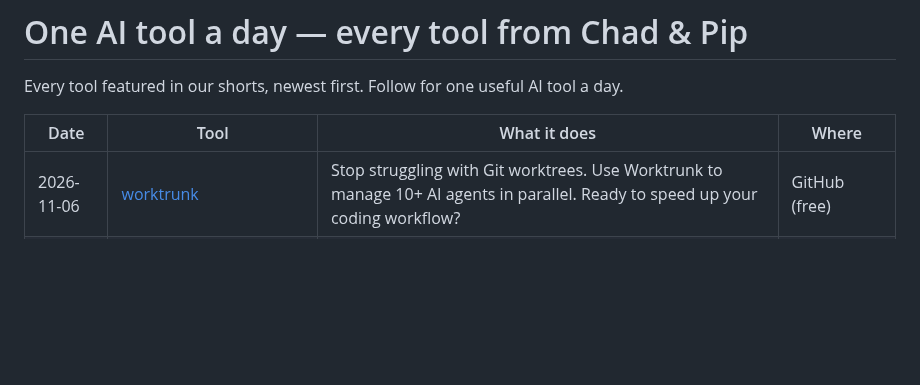
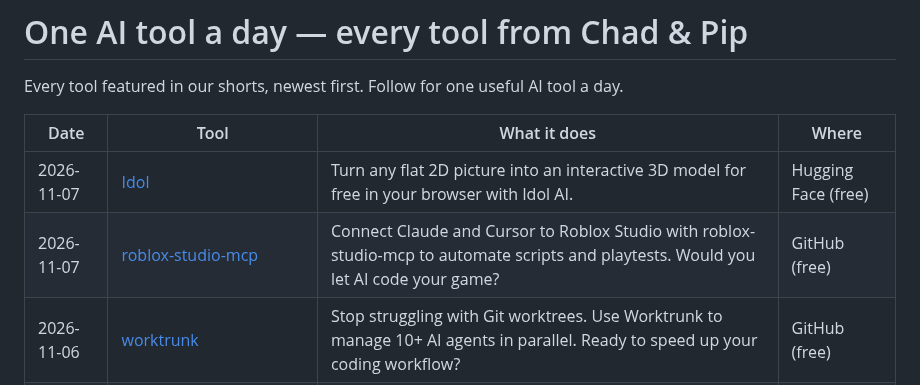
Before and after one commit to talalrahahleh/ai-tools-daily, a Markdown page: README.md, the part around the change. Drawn GitHub-style; blank space fills up the shorter version.

Commit message:
Add Idol

```diff
--- a/README.md
+++ b/README.md
@@ -4,6 +4,8 @@ Every tool featured in our shorts, newest first. Follow for one useful AI tool a
 
 | Date | Tool | What it does | Where |
 |---|---|---|---|
+| 2026-11-07 | [Idol](https://huggingface.co/spaces/speridlabs/idol) | Turn any flat 2D picture into an interactive 3D model for free in your browser with Idol AI. | Hugging Face (free) |
+| 2026-11-07 | [roblox-studio-mcp](https://github.com/HerdBuilderEstimate/roblox-studio-mcp) | Connect Claude and Cursor to Roblox Studio with roblox-studio-mcp to automate scripts and playtests. Would you let AI code your game? | GitHub (free) |
 | 2026-11-06 | [worktrunk](https://github.com/max-sixty/worktrunk) | Stop struggling with Git worktrees. Use Worktrunk to manage 10+ AI agents in parallel. Ready to speed up your coding workflow? | GitHub (free) |
 | 2026-11-06 | [LFM3 Omni 2B WebGPU](https://huggingface.co/spaces/LiquidAI/LFM3-Omni-2B-WebGPU) | Run a 2.17B multimodal AI directly in your browser with no installation! 🤯 | Hugging Face (free) |
 | 2026-11-06 | [auto-ontology](https://github.com/NVIDIA/auto-ontology) | Stop AI hallucinations with Auto Ontology on GitHub! 🚀 | GitHub (free) |
```
